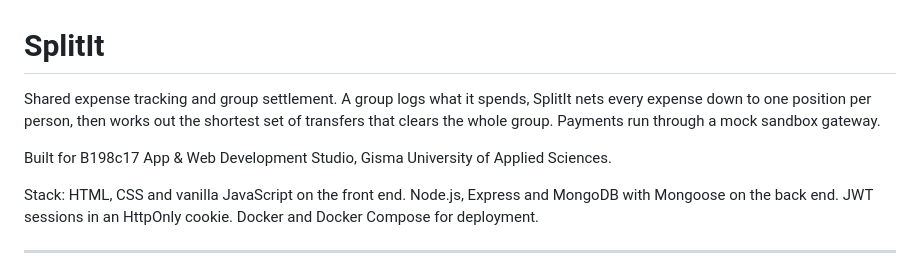
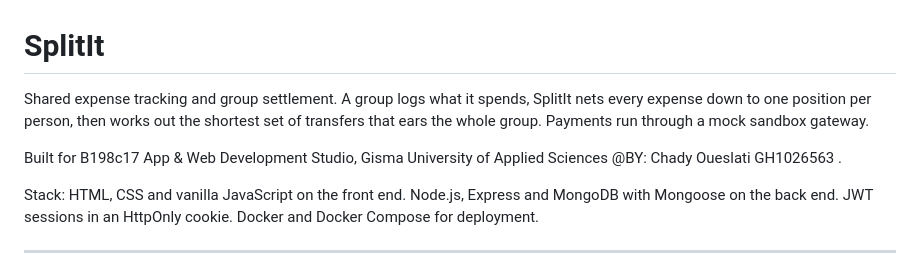
Before and after one commit to ChadyOueslati-dev/SplitIt_V1, a Markdown page: README.md, the part around the change. GitHub-like rendering.

```diff
--- a/README.md
+++ b/README.md
@@ -1,10 +1,10 @@
 # SplitIt
 
 Shared expense tracking and group settlement. A group logs what it spends, SplitIt nets every
-expense down to one position per person, then works out the shortest set of transfers that clears
+expense down to one position per person, then works out the shortest set of transfers that ears
 the whole group. Payments run through a mock sandbox gateway.
 
-Built for B198c17 App & Web Development Studio, Gisma University of Applied Sciences.
+Built for B198c17 App & Web Development Studio, Gisma University of Applied Sciences @BY: Chady Oueslati GH1026563  .
 
 Stack: HTML, CSS and vanilla JavaScript on the front end. Node.js, Express and MongoDB with
 Mongoose on the back end. JWT sessions in an HttpOnly cookie. Docker and Docker Compose for
```
